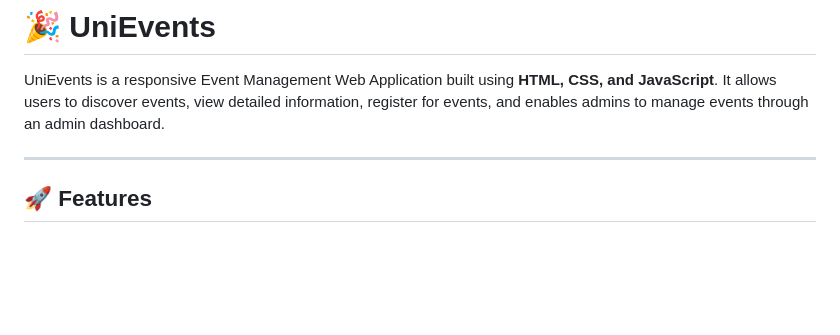
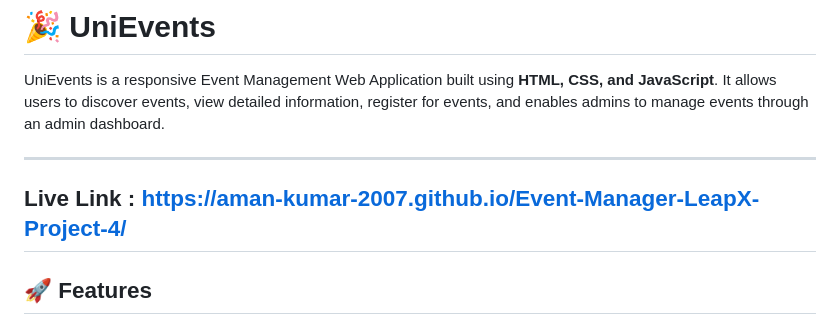
Before and after one commit to abhayvikram-pwioi/group_1, a Markdown page: Project_04/README.md, the part around the change. Drawn GitHub-style; blank space fills up the shorter version.

Commit message:
Add live link to project README
Added live link to the README for easy access.

```diff
--- a/Project_04/README.md
+++ b/Project_04/README.md
@@ -3,6 +3,8 @@
 UniEvents is a responsive Event Management Web Application built using **HTML, CSS, and JavaScript**. It allows users to discover events, view detailed information, register for events, and enables admins to manage events through an admin dashboard.
 
 ---
+
+## Live Link : https://aman-kumar-2007.github.io/Event-Manager-LeapX-Project-4/
 
 ## 🚀 Features
 
```
